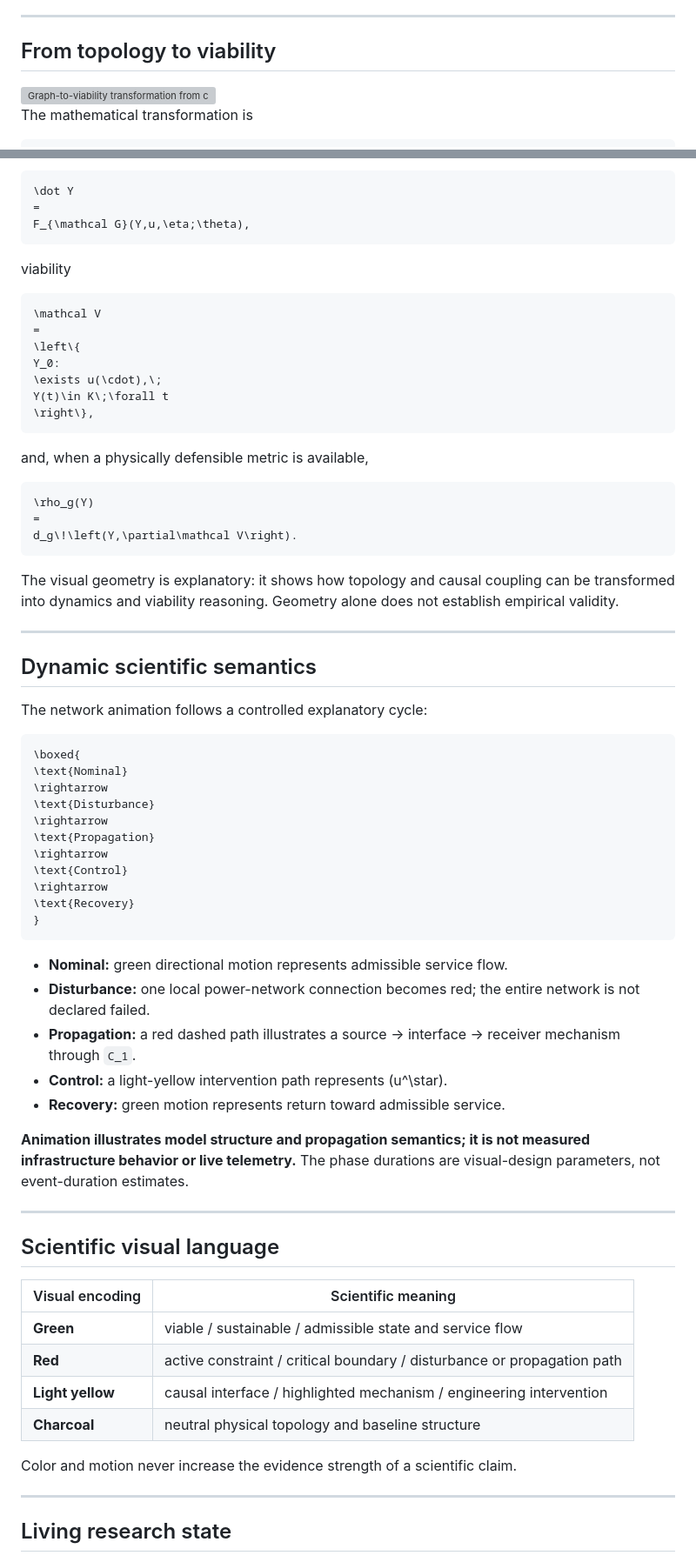
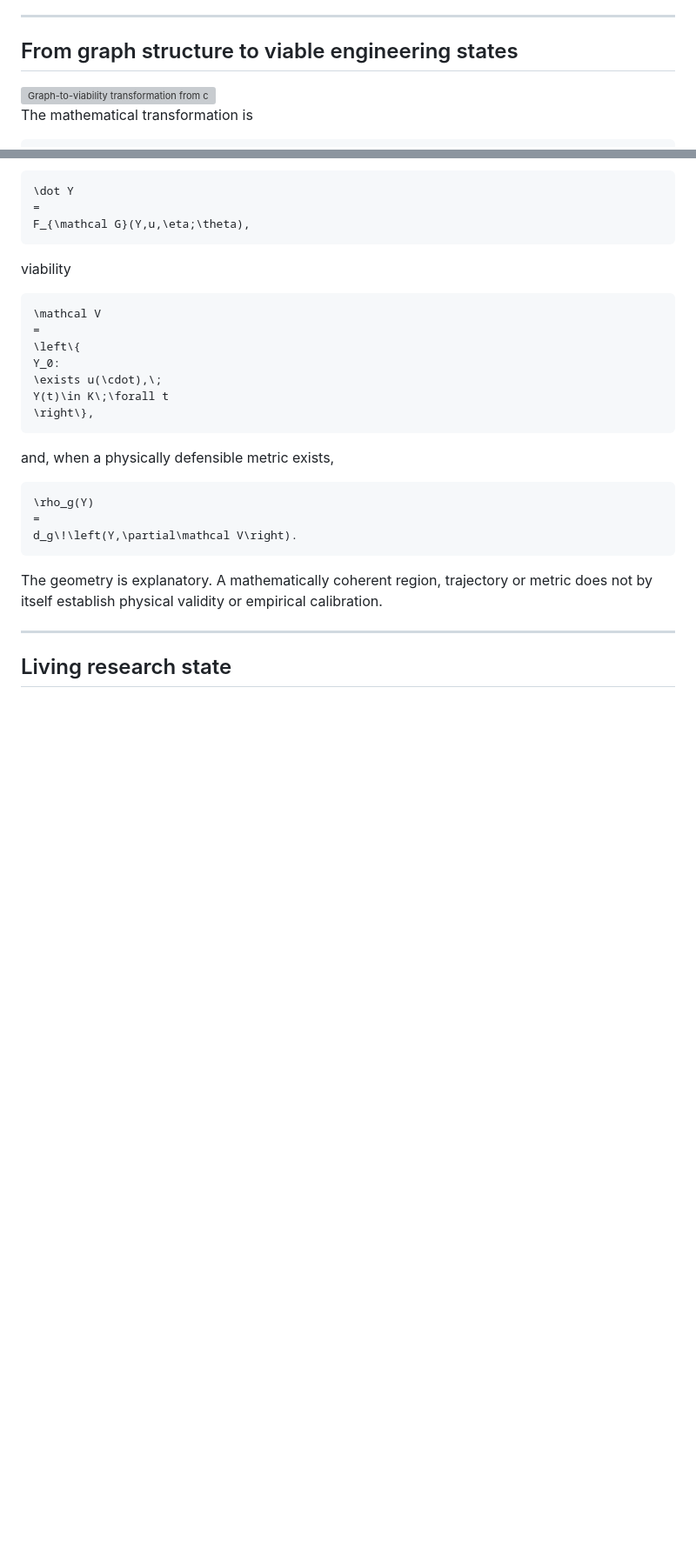
Before and after one commit to Dossiya-SE/Dossiya-SE, a Markdown page: README.md, 2 parts joined by grey strips. Shown at 87% size. Drawn GitHub-style; blank space fills up the shorter version; grey boxes are pictures that could not be loaded.

Commit message:
refactor(profile): redesign README around scientific hierarchy

````diff
--- a/README.md
+++ b/README.md
@@ -107,5 +122,5 @@ The governed profile model distinguishes at least three mechanisms: **Power→Tr
 
 ---
 
-## From topology to viability
+## From graph structure to viable engineering states
 
@@ -151,7 +166,7 @@ Y(t)\in K\;\forall t
 \right\},
 ```
 
-and, when a physically defensible metric is available,
+and, when a physically defensible metric exists,
 
 ```math
 \rho_g(Y)
@@ -159,48 +174,7 @@ and, when a physically defensible metric is available,
 d_g\!\left(Y,\partial\mathcal V\right).
 ```
 
-The visual geometry is explanatory: it shows how topology and causal coupling can be transformed into dynamics and viability reasoning. Geometry alone does not establish empirical validity.
-
----
-
-## Dynamic scientific semantics
-
-The network animation follows a controlled explanatory cycle:
-
-```math
-\boxed{
-\text{Nominal}
-\rightarrow
-\text{Disturbance}
-\rightarrow
-\text{Propagation}
-\rightarrow
-\text{Control}
-\rightarrow
-\text{Recovery}
-}
-```
-
-- **Nominal:** green directional motion represents admissible service flow.
-- **Disturbance:** one local power-network connection becomes red; the entire network is not declared failed.
-- **Propagation:** a red dashed path illustrates a source → interface → receiver mechanism through `C_1`.
-- **Control:** a light-yellow intervention path represents \(u^\star\).
-- **Recovery:** green motion represents return toward admissible service.
-
-**Animation illustrates model structure and propagation semantics; it is not measured infrastructure behavior or live telemetry.** The phase durations are visual-design parameters, not event-duration estimates.
-
----
-
-## Scientific visual language
-
-| Visual encoding | Scientific meaning |
-|---|---|
-| **Green** | viable / sustainable / admissible state and service flow |
-| **Red** | active constraint / critical boundary / disturbance or propagation path |
-| **Light yellow** | causal interface / highlighted mechanism / engineering intervention |
-| **Charcoal** | neutral physical topology and baseline structure |
-
-Color and motion never increase the evidence strength of a scientific claim.
+The geometry is explanatory. A mathematically coherent region, trajectory or metric does not by itself establish physical validity or empirical calibration.
 
 ---
 
````
Also changed, not shown: other parts of README.md (+116 -59 lines).
